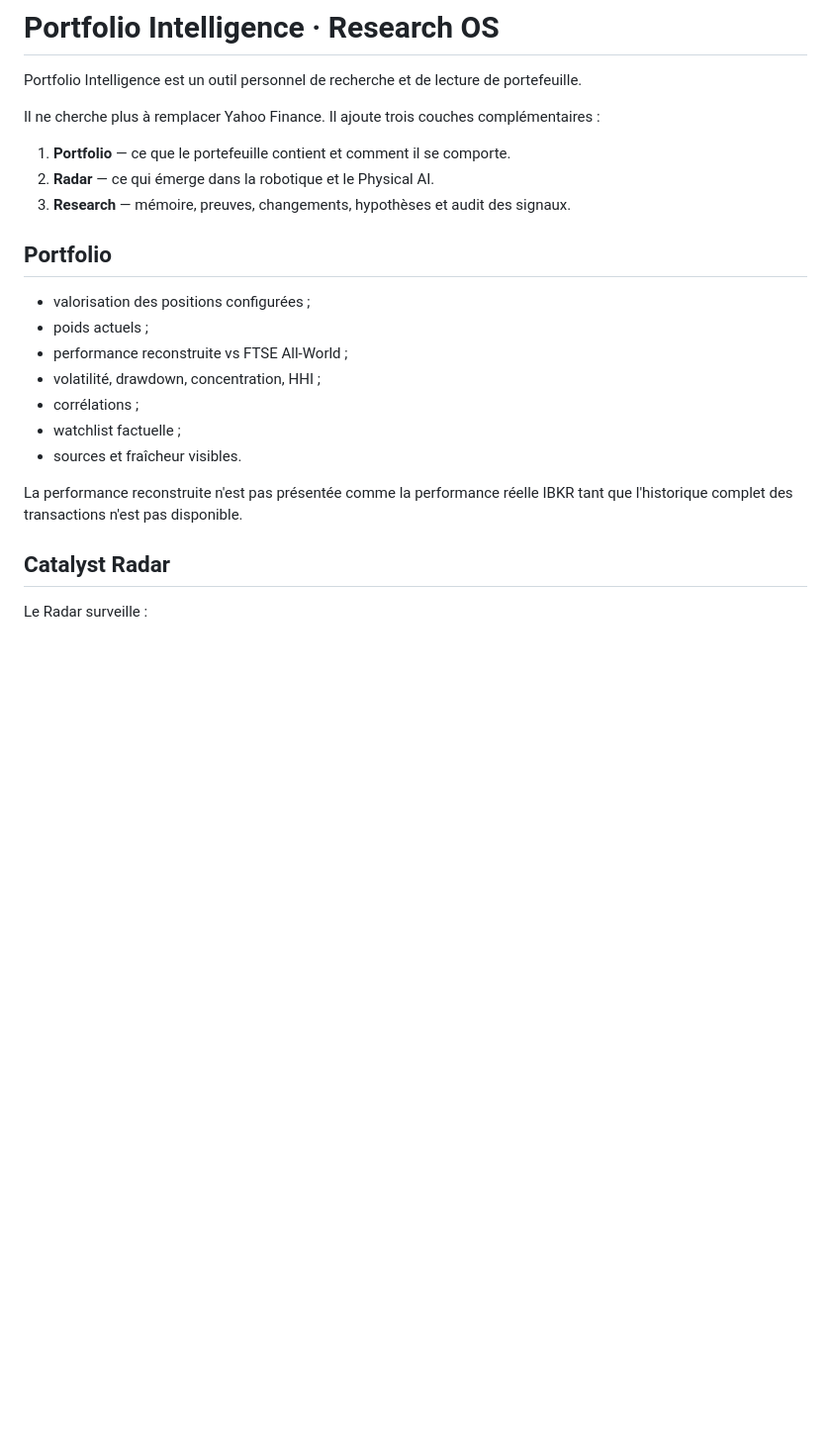
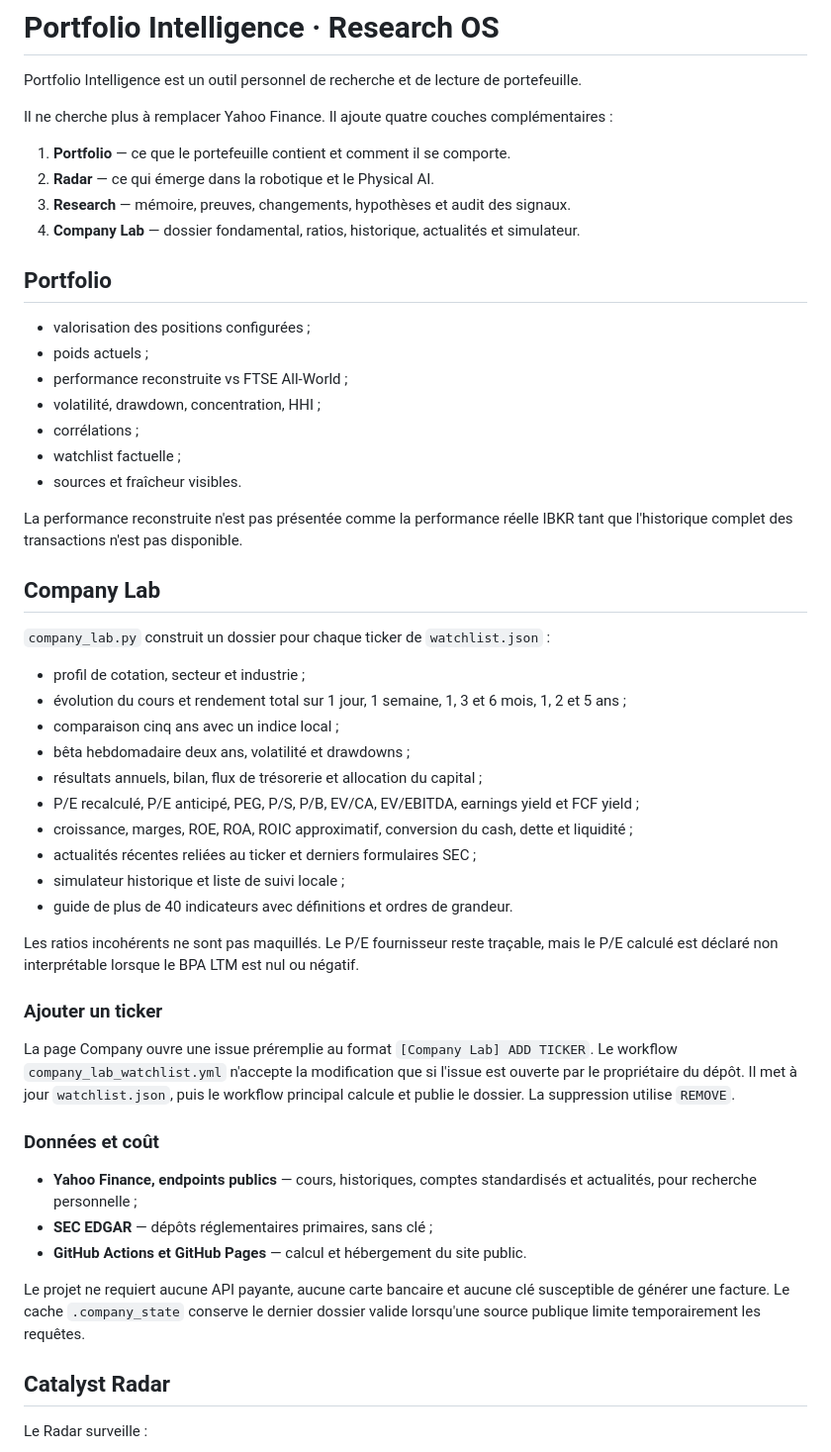
Before and after one commit to PhilippePatekVD/Finance-Adviser, a Markdown page: README.md, the part around one of its changes. Shown at 99% size. Drawn GitHub-style; blank space fills up the shorter version.

Commit message:
Company Lab: README.md

```diff
--- a/README.md
+++ b/README.md
@@ -2,11 +2,12 @@
 
 Portfolio Intelligence est un outil personnel de recherche et de lecture de portefeuille.
 
-Il ne cherche plus à remplacer Yahoo Finance. Il ajoute trois couches complémentaires :
+Il ne cherche plus à remplacer Yahoo Finance. Il ajoute quatre couches complémentaires :
 
 1. **Portfolio** — ce que le portefeuille contient et comment il se comporte.
 2. **Radar** — ce qui émerge dans la robotique et le Physical AI.
 3. **Research** — mémoire, preuves, changements, hypothèses et audit des signaux.
+4. **Company Lab** — dossier fondamental, ratios, historique, actualités et simulateur.
 
 ## Portfolio
 
@@ -19,6 +20,35 @@ Il ne cherche plus à remplacer Yahoo Finance. Il ajoute trois couches compléme
 - sources et fraîcheur visibles.
 
 La performance reconstruite n'est pas présentée comme la performance réelle IBKR tant que l'historique complet des transactions n'est pas disponible.
+
+## Company Lab
+
+`company_lab.py` construit un dossier pour chaque ticker de `watchlist.json` :
+
+- profil de cotation, secteur et industrie ;
+- évolution du cours et rendement total sur 1 jour, 1 semaine, 1, 3 et 6 mois, 1, 2 et 5 ans ;
+- comparaison cinq ans avec un indice local ;
+- bêta hebdomadaire deux ans, volatilité et drawdowns ;
+- résultats annuels, bilan, flux de trésorerie et allocation du capital ;
+- P/E recalculé, P/E anticipé, PEG, P/S, P/B, EV/CA, EV/EBITDA, earnings yield et FCF yield ;
+- croissance, marges, ROE, ROA, ROIC approximatif, conversion du cash, dette et liquidité ;
+- actualités récentes reliées au ticker et derniers formulaires SEC ;
+- simulateur historique et liste de suivi locale ;
+- guide de plus de 40 indicateurs avec définitions et ordres de grandeur.
+
+Les ratios incohérents ne sont pas maquillés. Le P/E fournisseur reste traçable, mais le P/E calculé est déclaré non interprétable lorsque le BPA LTM est nul ou négatif.
+
+### Ajouter un ticker
+
+La page Company ouvre une issue préremplie au format `[Company Lab] ADD TICKER`. Le workflow `company_lab_watchlist.yml` n'accepte la modification que si l'issue est ouverte par le propriétaire du dépôt. Il met à jour `watchlist.json`, puis le workflow principal calcule et publie le dossier. La suppression utilise `REMOVE`.
+
+### Données et coût
+
+- **Yahoo Finance, endpoints publics** — cours, historiques, comptes standardisés et actualités, pour recherche personnelle ;
+- **SEC EDGAR** — dépôts réglementaires primaires, sans clé ;
+- **GitHub Actions et GitHub Pages** — calcul et hébergement du site public.
+
+Le projet ne requiert aucune API payante, aucune carte bancaire et aucune clé susceptible de générer une facture. Le cache `.company_state` conserve le dernier dossier valide lorsqu'une source publique limite temporairement les requêtes.
 
 ## Catalyst Radar
 
```
Also changed, not shown: other parts of README.md (+10 -5 lines).
